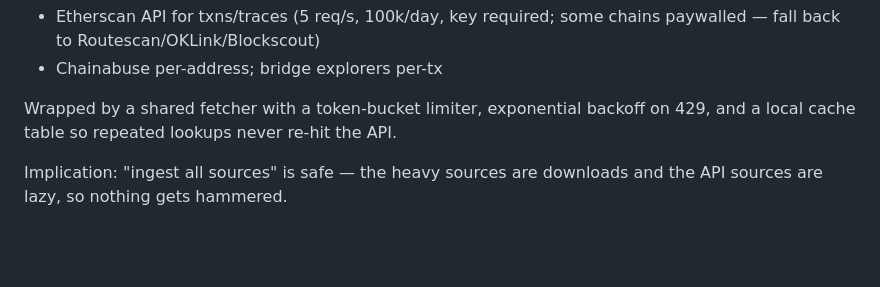
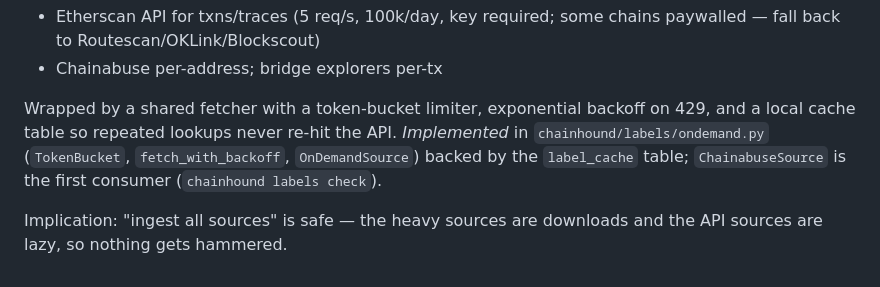
Before and after one commit to Hungr-yy/ChainHound, a Markdown page: docs/DESIGN.md, the part around the change. Rendered like a GitHub page; blank space fills up the shorter version.

```diff
--- a/docs/DESIGN.md
+++ b/docs/DESIGN.md
@@ -105,6 +105,9 @@ Loaded by a batch job with idempotent upserts; re-pulls dedup.
 
 Wrapped by a shared fetcher with a token-bucket limiter, exponential backoff on
 429, and a local cache table so repeated lookups never re-hit the API.
+*Implemented* in `chainhound/labels/ondemand.py` (`TokenBucket`,
+`fetch_with_backoff`, `OnDemandSource`) backed by the `label_cache` table;
+`ChainabuseSource` is the first consumer (`chainhound labels check`).
 
 Implication: "ingest all sources" is safe — the heavy sources are downloads and
 the API sources are lazy, so nothing gets hammered.
```
Also changed, not shown: docs/ROADMAP.md (+23 -8 lines).
